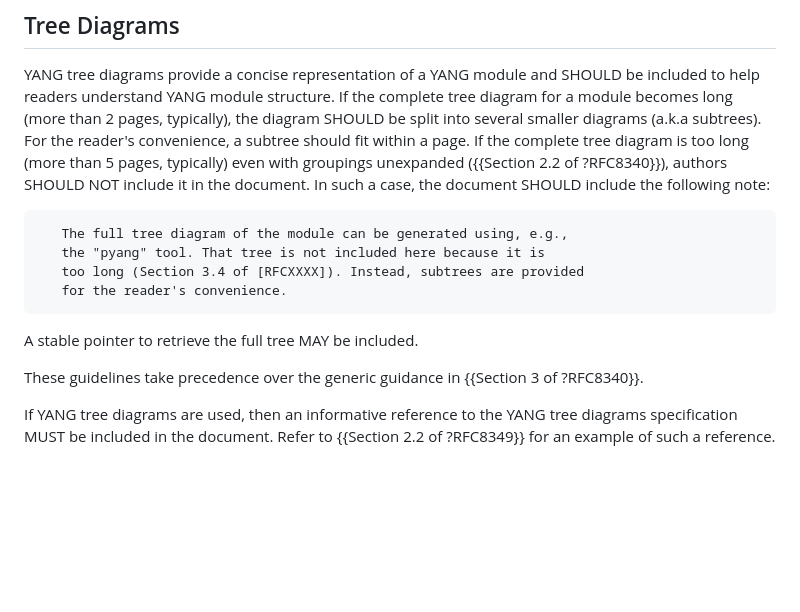
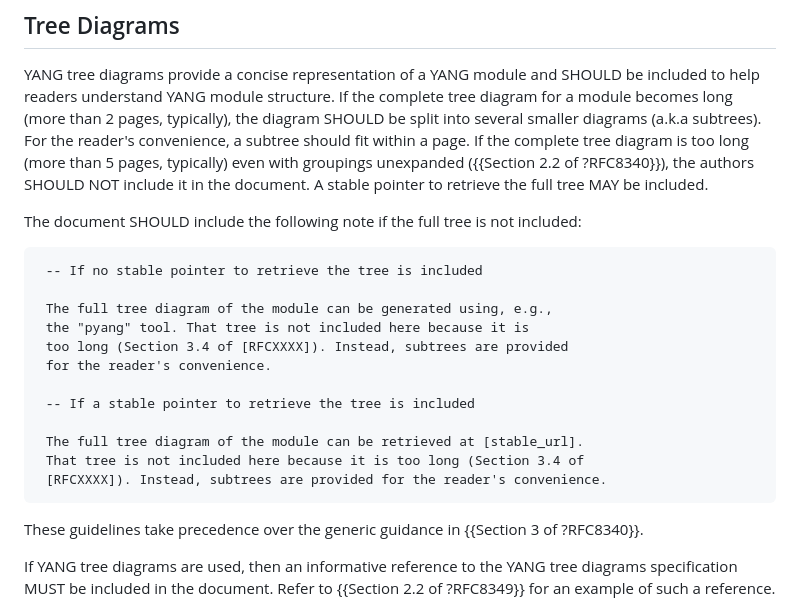
Before and after one commit to rgwilton/rfc8407bis, a Markdown page: draft-ietf-netmod-rfc8407bis.md, the part around the change. Drawn GitHub-style; blank space fills up the shorter version.

Commit message:
stable url

```diff
--- a/draft-ietf-netmod-rfc8407bis.md
+++ b/draft-ietf-netmod-rfc8407bis.md
@@ -400,16 +400,23 @@ document or if any terms are imported from other documents.
 YANG tree diagrams provide a concise representation of a YANG module
 and SHOULD be included to help readers understand YANG module
 structure. If the complete tree diagram for a module becomes long (more than 2 pages, typically),
-the diagram SHOULD be split into several smaller diagrams (a.k.a subtrees). For the reader's convenience, a subtree should fit within a page. If the complete tree diagram is too long (more than 5 pages, typically) even with groupings unexpanded ({{Section 2.2 of ?RFC8340}}), authors SHOULD NOT include it in the document. In such a case, the document SHOULD include the following note:
-
-~~~~
-   The full tree diagram of the module can be generated using, e.g.,
-   the "pyang" tool. That tree is not included here because it is
-   too long (Section 3.4 of [RFCXXXX]). Instead, subtrees are provided
-   for the reader's convenience.
-~~~~
-
-A stable pointer to retrieve the full tree MAY be included.
+the diagram SHOULD be split into several smaller diagrams (a.k.a subtrees). For the reader's convenience, a subtree should fit within a page. If the complete tree diagram is too long (more than 5 pages, typically) even with groupings unexpanded ({{Section 2.2 of ?RFC8340}}), the authors SHOULD NOT include it in the document. A stable pointer to retrieve the full tree MAY be included.
+
+The document SHOULD include the following note if the full tree is not included:
+
+
+     -- If no stable pointer to retrieve the tree is included
+
+     The full tree diagram of the module can be generated using, e.g.,
+     the "pyang" tool. That tree is not included here because it is
+     too long (Section 3.4 of [RFCXXXX]). Instead, subtrees are provided
+     for the reader's convenience.
+
+     -- If a stable pointer to retrieve the tree is included
+
+     The full tree diagram of the module can be retrieved at [stable_url].
+     That tree is not included here because it is too long (Section 3.4 of
+     [RFCXXXX]). Instead, subtrees are provided for the reader's convenience.
 
 These guidelines take precedence over the generic guidance in {{Section 3 of ?RFC8340}}.
 
```
